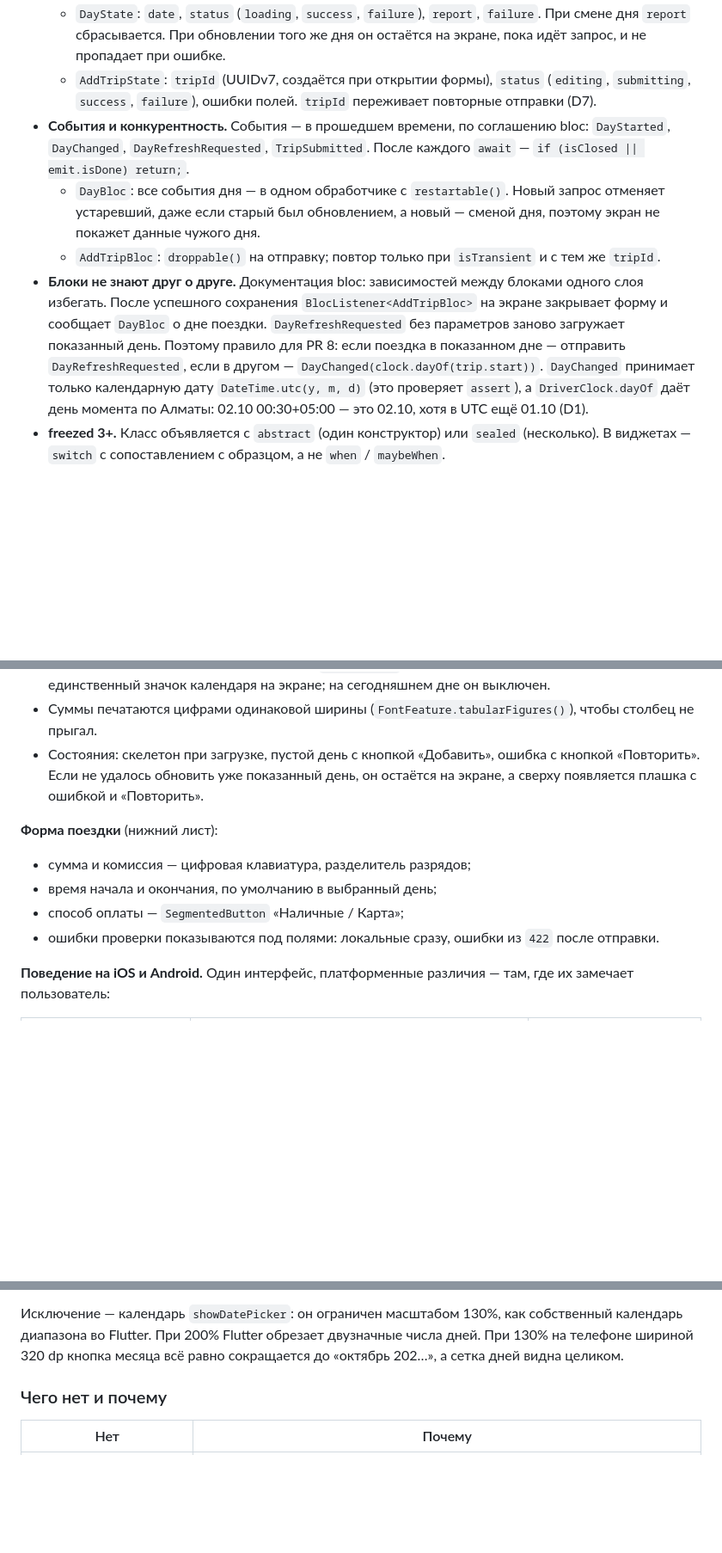
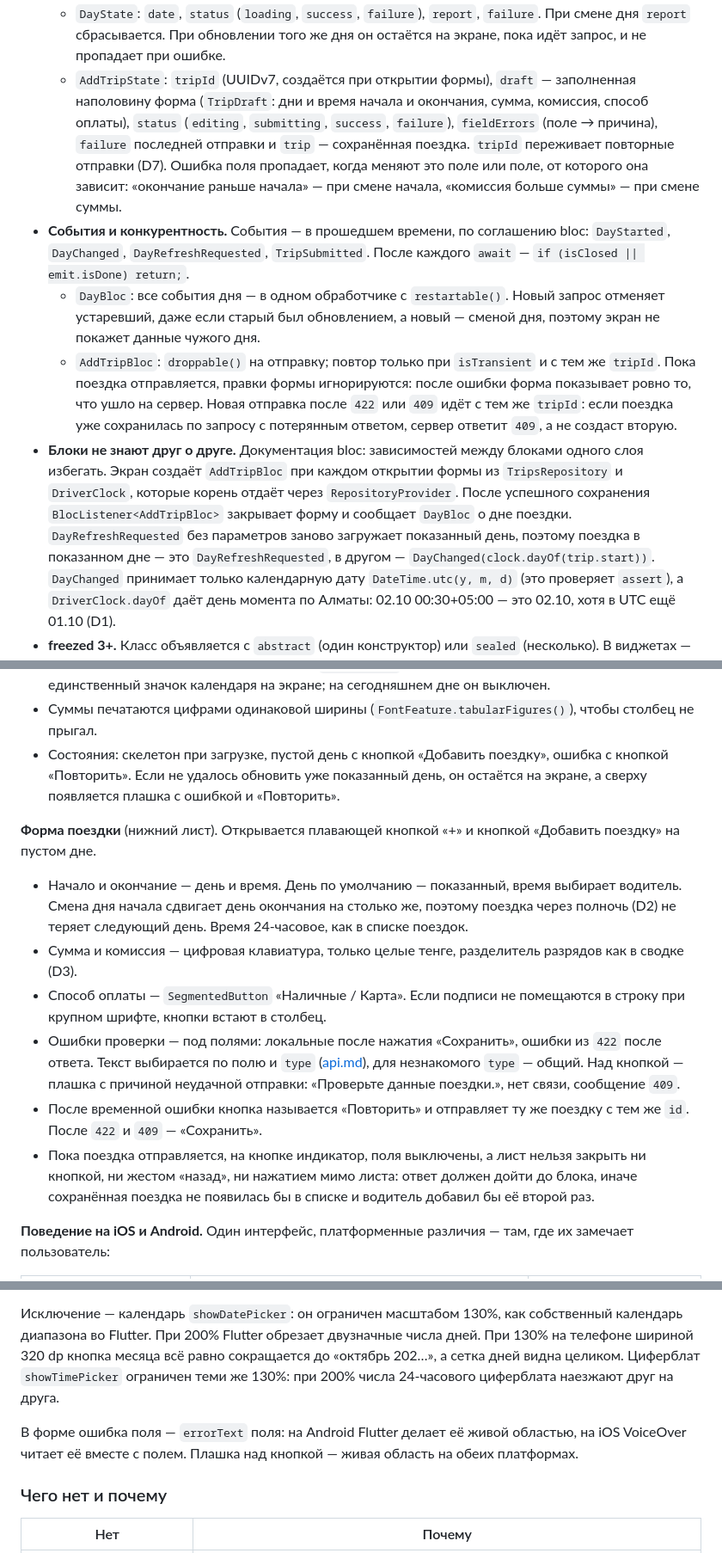
Before and after one commit to m1roxx/driver_shifts, a Markdown page: docs/architecture.md, 3 parts joined by grey strips. Shown at 86% size. Rendered like a GitHub page; blank space fills up the shorter version.

```diff
--- a/docs/architecture.md
+++ b/docs/architecture.md
@@ -220,8 +222,13 @@ app/
   - `DayState`: `date`, `status` (`loading`, `success`, `failure`), `report`, `failure`. При смене
     дня `report` сбрасывается. При обновлении того же дня он остаётся на экране, пока идёт запрос,
     и не пропадает при ошибке.
-  - `AddTripState`: `tripId` (UUIDv7, создаётся при открытии формы), `status` (`editing`,
-    `submitting`, `success`, `failure`), ошибки полей. `tripId` переживает повторные отправки (D7).
+  - `AddTripState`: `tripId` (UUIDv7, создаётся при открытии формы), `draft` — заполненная
+    наполовину форма (`TripDraft`: дни и время начала и окончания, сумма, комиссия, способ
+    оплаты), `status` (`editing`, `submitting`, `success`, `failure`), `fieldErrors` (поле →
+    причина), `failure` последней отправки и `trip` — сохранённая поездка. `tripId` переживает
+    повторные отправки (D7). Ошибка поля пропадает, когда меняют это поле или поле, от которого
+    она зависит: «окончание раньше начала» — при смене начала, «комиссия больше суммы» — при
+    смене суммы.
 - **События и конкурентность.** События — в прошедшем времени, по соглашению bloc: `DayStarted`,
   `DayChanged`, `DayRefreshRequested`, `TripSubmitted`. После каждого `await` —
   `if (isClosed || emit.isDone) return;`.
@@ -229,11 +236,16 @@ app/
     устаревший, даже если старый был обновлением, а новый — сменой дня, поэтому экран
     не покажет данные чужого дня.
   - `AddTripBloc`: `droppable()` на отправку; повтор только при `isTransient` и с тем же `tripId`.
+    Пока поездка отправляется, правки формы игнорируются: после ошибки форма показывает ровно то,
+    что ушло на сервер. Новая отправка после `422` или `409` идёт с тем же `tripId`: если
+    поездка уже сохранилась по запросу с потерянным ответом, сервер ответит `409`, а не создаст
+    вторую.
 - **Блоки не знают друг о друге.** Документация bloc: зависимостей между блоками одного слоя
-  избегать. После успешного сохранения `BlocListener<AddTripBloc>` на экране закрывает форму
-  и сообщает `DayBloc` о дне поездки. `DayRefreshRequested` без параметров заново загружает
-  показанный день. Поэтому правило для PR 8: если поездка в показанном дне — отправить
-  `DayRefreshRequested`, если в другом — `DayChanged(clock.dayOf(trip.start))`.
+  избегать. Экран создаёт `AddTripBloc` при каждом открытии формы из `TripsRepository`
+  и `DriverClock`, которые корень отдаёт через `RepositoryProvider`. После успешного сохранения
+  `BlocListener<AddTripBloc>` закрывает форму и сообщает `DayBloc` о дне поездки.
+  `DayRefreshRequested` без параметров заново загружает показанный день, поэтому поездка
+  в показанном дне — это `DayRefreshRequested`, в другом — `DayChanged(clock.dayOf(trip.start))`.
   `DayChanged` принимает только календарную дату `DateTime.utc(y, m, d)` (это проверяет
   `assert`), а `DriverClock.dayOf` даёт день момента по Алматы: 02.10 00:30+05:00 — это 02.10,
   хотя в UTC ещё 01.10 (D1).
@@ -295,16 +307,29 @@ app/
   единственный значок календаря на экране; на сегодняшнем дне он выключен.
 - Суммы печатаются цифрами одинаковой ширины (`FontFeature.tabularFigures()`), чтобы столбец
   не прыгал.
-- Состояния: скелетон при загрузке, пустой день с кнопкой «Добавить», ошибка с кнопкой
+- Состояния: скелетон при загрузке, пустой день с кнопкой «Добавить поездку», ошибка с кнопкой
   «Повторить». Если не удалось обновить уже показанный день, он остаётся на экране, а сверху
   появляется плашка с ошибкой и «Повторить».
 
-**Форма поездки** (нижний лист):
+**Форма поездки** (нижний лист). Открывается плавающей кнопкой «+» и кнопкой «Добавить
+поездку» на пустом дне.
 
-- сумма и комиссия — цифровая клавиатура, разделитель разрядов;
-- время начала и окончания, по умолчанию в выбранный день;
-- способ оплаты — `SegmentedButton` «Наличные / Карта»;
-- ошибки проверки показываются под полями: локальные сразу, ошибки из `422` после отправки.
+- Начало и окончание — день и время. День по умолчанию — показанный, время выбирает водитель.
+  Смена дня начала сдвигает день окончания на столько же, поэтому поездка через полночь
+  (D2) не теряет следующий день. Время 24-часовое, как в списке поездок.
+- Сумма и комиссия — цифровая клавиатура, только целые тенге, разделитель разрядов как
+  в сводке (D3).
+- Способ оплаты — `SegmentedButton` «Наличные / Карта». Если подписи не помещаются в строку
+  при крупном шрифте, кнопки встают в столбец.
+- Ошибки проверки — под полями: локальные после нажатия «Сохранить», ошибки из `422` после
+  ответа. Текст выбирается по полю и `type` ([api.md](api.md#422)), для незнакомого `type` — общий.
+  Над кнопкой — плашка с причиной неудачной отправки: «Проверьте данные поездки.», нет связи,
+  сообщение `409`.
+- После временной ошибки кнопка называется «Повторить» и отправляет ту же поездку с тем же
+  `id`. После `422` и `409` — «Сохранить».
+- Пока поездка отправляется, на кнопке индикатор, поля выключены, а лист нельзя закрыть ни
+  кнопкой, ни жестом «назад», ни нажатием мимо листа: ответ должен дойти до блока, иначе
+  сохранённая поездка не появилась бы в списке и водитель добавил бы её второй раз.
 
 **Поведение на iOS и Android.** Один интерфейс, платформенные различия — там, где их замечает
 пользователь:
@@ -326,7 +351,11 @@ app/
 Исключение — календарь `showDatePicker`: он ограничен масштабом 130%, как собственный
 календарь диапазона во Flutter. При 200% Flutter обрезает двузначные числа дней. При 130%
 на телефоне шириной 320 dp кнопка месяца всё равно сокращается до «октябрь 202…», а сетка дней
-видна целиком.
+видна целиком. Циферблат `showTimePicker` ограничен теми же 130%: при 200% числа 24-часового
+циферблата наезжают друг на друга.
+
+В форме ошибка поля — `errorText` поля: на Android Flutter делает её живой областью, на iOS
+VoiceOver читает её вместе с полем. Плашка над кнопкой — живая область на обеих платформах.
 
 ### Чего нет и почему
 
```
Also changed, not shown: other parts of docs/architecture.md (+4 -2 lines), CLAUDE.md (+21 -6 lines), docs/requirements.md (+3 -3 lines).
